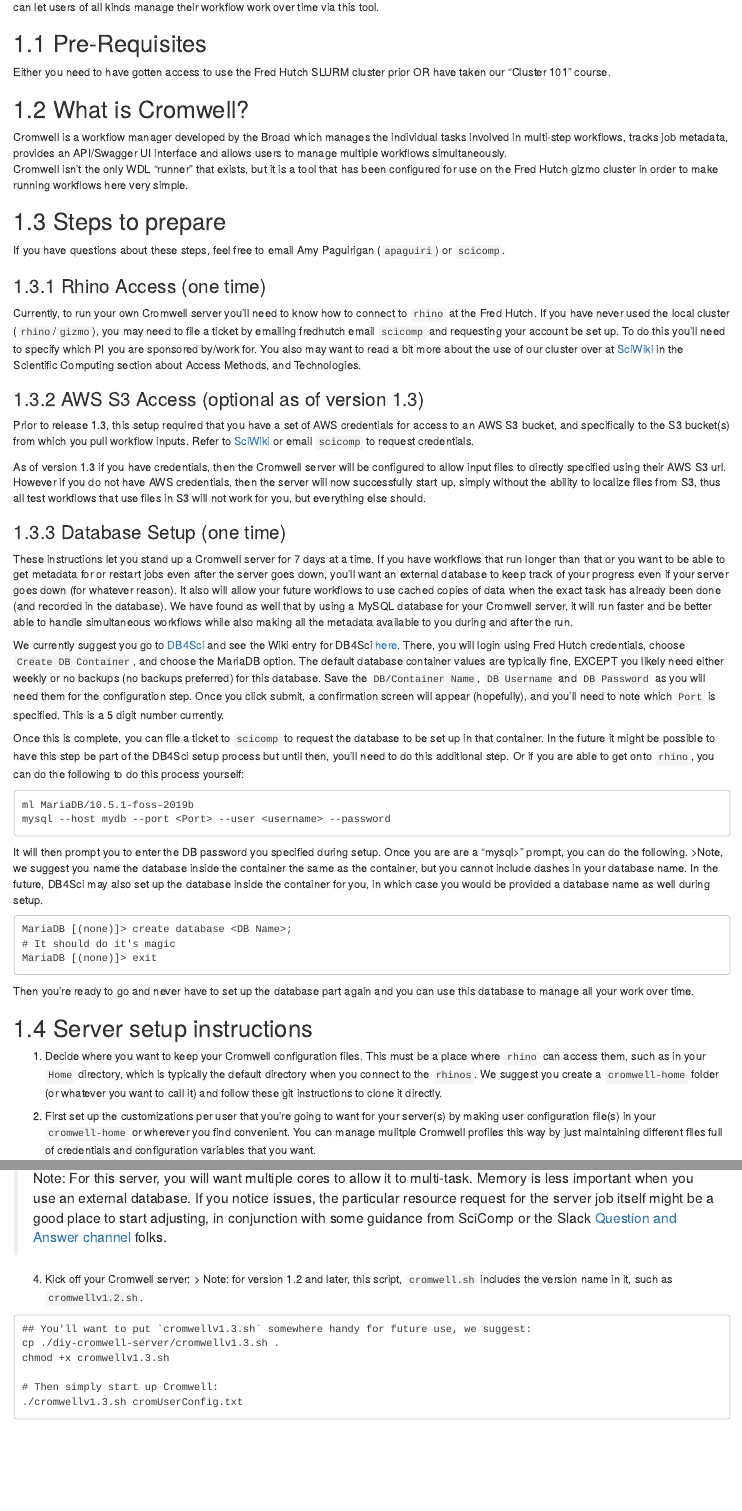
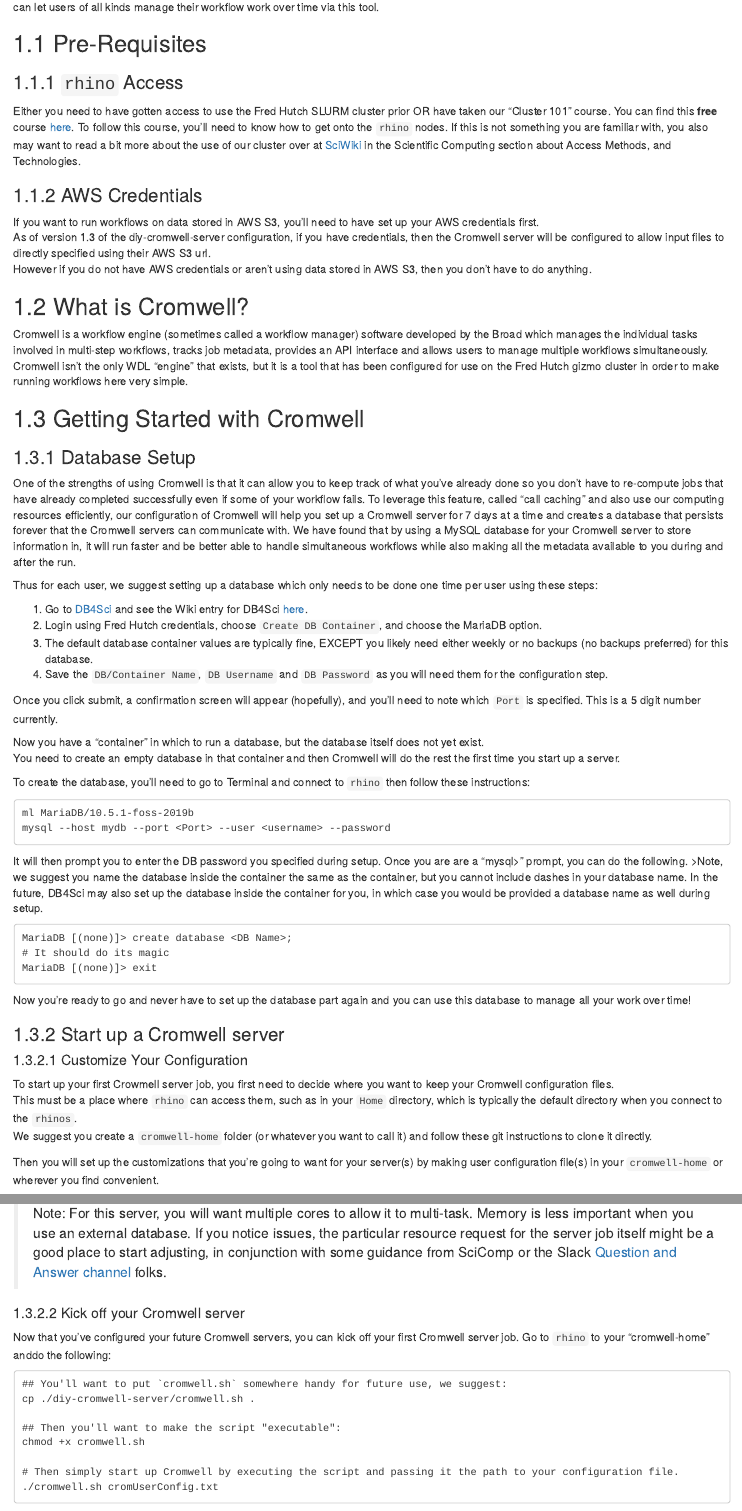
Before and after one commit to fhdsl/FH_Cromwell, an R Markdown document (01-intro.Rmd): the page in a window 1100 px wide, from 170 px down, and a second part further down, joined at a grey line. Rendered offline with R 4.5, knitr and Pandoc, with nearby package versions; drawn as R Markdown's standard HTML page in place of the format the file asks for; some code elsewhere in the file could not run offline.

Commit message:
another pass

````diff
--- a/01-intro.Rmd
+++ b/01-intro.Rmd
@@ -11,48 +11,64 @@
 
 ## Pre-Requisites
-Either you need to have gotten access to use the Fred Hutch SLURM cluster prior OR have taken our "Cluster 101" course.
+### `rhino` Access
+Either you need to have gotten access to use the Fred Hutch SLURM cluster prior OR have taken our "Cluster 101" course.  You can find this **free** course [here](https://leanpub.com/courses/fredhutch/fredhutchcluster101).
+To follow this course, you'll need to know how to get onto the `rhino` nodes.  If this is not something you are familiar with, you also may want to read a bit more about the use of our cluster over at [SciWiki](https://sciwiki.fredhutch.org/) in the Scientific Computing section about Access Methods, and Technologies.
+
+### AWS Credentials
+If you want to run workflows on data stored in AWS S3, you'll need to have set up your AWS credentials first.
+As of version 1.3 of the diy-cromwell-server configuration, if you have credentials, then the Cromwell server will be configured to allow input files to directly specified using their AWS S3 url.
+However if you do not have AWS credentials or aren't using data stored in AWS S3, then you don't have to do anything.
 
 
 ## What is Cromwell?
-Cromwell is a workflow manager developed by the Broad which manages the individual tasks involved in multi-step workflows, tracks job metadata, provides an API/Swagger UI interface and allows users to manage multiple workflows simultaneously.
-Cromwell isn't the only WDL "runner" that exists, but it is a tool that has been configured for use on the Fred Hutch gizmo cluster in order to make running workflows here very simple.
+Cromwell is a workflow engine (sometimes called a workflow manager) software developed by the Broad which manages the individual tasks involved in multi-step workflows, tracks job metadata, provides an API interface and allows users to manage multiple workflows simultaneously.
+Cromwell isn't the only WDL "engine" that exists, but it is a tool that has been configured for use on the Fred Hutch gizmo cluster in order to make running workflows here very simple.
 
 
-## Steps to prepare
-If you have questions about these steps, feel free to email Amy Paguirigan (`apaguiri`) or `scicomp`.
+## Getting Started with Cromwell
 
-### Rhino Access (one time)
-Currently, to run your own Cromwell server you'll need to know how to connect to `rhino` at the Fred Hutch. If you have never used the local cluster (`rhino`/`gizmo`), you may need to file a ticket by emailing fredhutch email `scicomp` and requesting your account be set up.  To do this you'll need to specify which PI you are sponsored by/work for.  You also may want to read a bit more about the use of our cluster over at [SciWiki](https://sciwiki.fredhutch.org/) in the Scientific Computing section about Access Methods, and Technologies.
+### Database Setup
+One of the strengths of using Cromwell is that it can allow you to keep track of what you've already done so you don't have to re-compute jobs that have already completed successfully even if some of your workflow fails.
+To leverage this feature, called "call caching" and also use our computing resources efficiently, our configuration of Cromwell will help you set up a Cromwell server for 7 days at a time and creates a database that persists forever that the Cromwell servers can communicate with.
+We have found that by using a MySQL database for your Cromwell server to store information in, it will run faster and be better able to handle simultaneous workflows while also making all the metadata available to you during and after the run.
 
-### AWS S3 Access (optional as of version 1.3)
-Prior to release 1.3, this setup required that you have a set of AWS credentials for access to an AWS S3 bucket, and specifically to the S3 bucket(s) from which you pull workflow inputs.  Refer to [SciWiki](https://sciwiki.fredhutch.org/scicomputing/compute_cloud/#get-aws-credentials) or email `scicomp` to request credentials.
+Thus for each user, we suggest setting up a database which only needs to be done one time per user using these steps:
 
-As of version 1.3 if you have credentials, then the Cromwell server will be configured to allow input files to directly specified using their AWS S3 url.  However if you do not have AWS credentials, then the server will now successfully start up, simply without the ability to localize files from S3, thus all test workflows that use files in S3 will not work for you, but everything else should.
+1.  Go to [DB4Sci](https://mydb.fredhutch.org/login) and see the Wiki entry for DB4Sci [here](https://sciwiki.fredhutch.org/scicomputing/store_databases/#db4sci--previously-mydb).
+1.  Login using Fred Hutch credentials, choose `Create DB Container`, and choose the MariaDB option.
+1.  The default database container values are typically fine, EXCEPT you likely need either weekly or no backups (no backups preferred) for this database.
+1.  Save the `DB/Container Name`, `DB Username` and `DB Password` as you will need them for the  configuration step.
 
-### Database Setup (one time)
-These instructions let you stand up a Cromwell server for 7 days at a time.  If you have workflows that run longer than that or you want to be able to get metadata for or restart jobs even after the server goes down, you'll want an external database to keep track of your progress even if your server goes down (for whatever reason). It also will allow your future workflows to use cached copies of data when the exact task has already been done (and recorded in the database).  We have found as well that by using a MySQL database for your Cromwell server, it will run faster and be better able to handle simultaneous workflows while also making all the metadata available to you during and after the run.
 
-We currently suggest you go to [DB4Sci](https://mydb.fredhutch.org/login) and see the Wiki entry for DB4Sci [here](https://sciwiki.fredhutch.org/scicomputing/store_databases/#db4sci--previously-mydb).  There, you will login using Fred Hutch credentials, choose `Create DB Container`, and choose the MariaDB option.  The default database container values are typically fine, EXCEPT you likely need either weekly or no backups (no backups preferred) for this database. Save the `DB/Container Name`, `DB Username` and `DB Password` as you will need them for the  configuration step.  Once you click submit, a confirmation screen will appear (hopefully), and you'll need to note which `Port` is specified.  This is a 5 digit number currently.
+Once you click submit, a confirmation screen will appear (hopefully), and you'll need to note which `Port` is specified.  This is a 5 digit number currently.
 
-Once this is complete, you can file a ticket to `scicomp` to request the database to be set up in that container.  In the future it might be possible to have this step be part of the DB4Sci setup process but until then, you'll need to do this additional step. Or if you are able to get onto `rhino`, you can do the following to do this process yourself:
+Now you have a "container" in which to run a database, but the database itself does not yet exist.
+You need to create an empty database in that container and then Cromwell will do the rest the first time you start up a server.
+
+To create the database, you'll need to go to Terminal and connect to `rhino` then follow these instructions:
 
 ```
 ml MariaDB/10.5.1-foss-2019b
 mysql --host mydb --port <Port> --user <username> --password
 ```
+
 It will then prompt you to enter the DB password you specified during setup.  Once you are are a "mysql>" prompt, you can do the following.
 >Note, we suggest you name the database inside the container the same as the container, but you cannot include dashes in your database name.  In the future, DB4Sci may also set up the database inside the container for you, in which case you would be provided a database name as well during setup.
+
 ```
 MariaDB [(none)]> create database <DB Name>;
-# It should do it's magic
+# It should do its magic
 MariaDB [(none)]> exit
 ```
 
- Then you're ready to go and never have to set up the database part again and you can use this database to manage all your work over time.
+Now you're ready to go and never have to set up the database part again and you can use this database to manage all your work over time!
 
-## Server setup instructions
-
-1.  Decide where you want to keep your Cromwell configuration files.  This must be a place where `rhino` can access them, such as in your `Home` directory, which is typically the default directory when you connect to the `rhinos`.  We suggest you create a `cromwell-home` folder (or whatever you want to call it) and follow these git instructions to clone it directly.
+### Start up a Cromwell server
 
 
-2.  First set up the customizations per user that you're going to want for your server(s) by making user configuration file(s) in your `cromwell-home` or wherever you find convenient.  You can manage mulitple Cromwell profiles this way by just maintaining different files full of credentials and configuration variables that you want.
+#### Customize Your Configuration
+To start up your first Crowmell server job, you first need to decide where you want to keep your Cromwell configuration files.
+This must be a place where `rhino` can access them, such as in your `Home` directory, which is typically the default directory when you connect to the `rhinos`.
+We suggest you create a `cromwell-home` folder (or whatever you want to call it) and follow these git instructions to clone it directly.
+
+Then you will set up the customizations that you're going to want for your server(s) by making user configuration file(s) in your `cromwell-home` or wherever you find convenient.
@@ -74,11 +89,0 @@
-> Note:  For this server, you will want multiple cores to allow it to multi-task.  Memory is less important when you use an external database.  If you notice issues, the particular resource request for the server job itself might be a good place to start adjusting, in conjunction with some guidance from SciComp or the Slack [Question and Answer channel](https://fhbig.slack.com/archives/CD3HGJHJT) folks.
-
-4.  Kick off your Cromwell server:
-> Note:  for version 1.2 and later, this script, `cromwell.sh` includes the version name in it, such as `cromwellv1.2.sh`.
-```
-## You'll want to put `cromwellv1.3.sh` somewhere handy for future use, we suggest:
-cp ./diy-cromwell-server/cromwellv1.3.sh .
-chmod +x cromwellv1.3.sh
-
-# Then simply start up Cromwell:
-./cromwellv1.3.sh cromUserConfig.txt
@@ -152,3 +121,19 @@
 ### using the same database, the new server will pick up whereever the previous workflows left off.  "7-0" is 7 days, zero hours.
 SERVERTIME="7-0"
 ```
+
+
+> Note:  For this server, you will want multiple cores to allow it to multi-task.  Memory is less important when you use an external database.  If you notice issues, the particular resource request for the server job itself might be a good place to start adjusting, in conjunction with some guidance from SciComp or the Slack [Question and Answer channel](https://fhbig.slack.com/archives/CD3HGJHJT) folks.
+
+#### Kick off your Cromwell server
+
+Now that you've configured your future Cromwell servers, you can kick off your first Cromwell server job.  Go to `rhino` to your "cromwell-home" anddo the following:
+```
+## You'll want to put `cromwell.sh` somewhere handy for future use, we suggest:
+cp ./diy-cromwell-server/cromwell.sh .
+
+## Then you'll want to make the script "executable":
+chmod +x cromwell.sh
+
+# Then simply start up Cromwell by executing the script and passing it the path to your configuration file.
+./cromwell.sh cromUserConfig.txt
--- a/_bookdown.yml
+++ b/_bookdown.yml
@@ -3,8 +3,8 @@
 repo: https://github.com/fhdsl/FH_WDL101_Cromwell
 rmd_files: ["index.Rmd",
             "01-intro.Rmd",
-            "02-workflows-config.Rmd",
-            "03-using-Shiny.Rmd",
+            "02-using-Shiny.Rmd",
+            "03-workflows-config.Rmd",
             "04-using-fh.wdlR.Rmd",
             "About.Rmd",
             "References.Rmd"]
````
Also changed, not shown: 02-using-Shiny.Rmd (added, +36 -0 lines), 02-workflows-config.Rmd (deleted, +0 -59 lines), 03-using-Shiny.Rmd (deleted, +0 -7 lines), 03-workflows-config.Rmd (added, +60 -0 lines), assets/cromwell/connect-to-server.png (added), assets/cromwell/cromwell-app.png (added), assets/cromwell/cromwell-overview.png (added), assets/cromwell/failures-caching.png (added), assets/cromwell/invalid-server.png (added), assets/cromwell/job-list.png (added), assets/cromwell/login-box.png (added), assets/cromwell/valid-server.png (added), assets/cromwell/workflow-calls.png (added), assets/cromwell/workflow-outputs.png (added), 3 more files.
